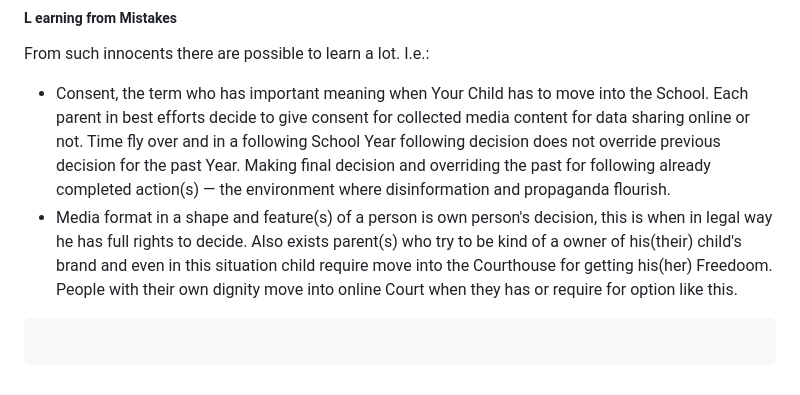
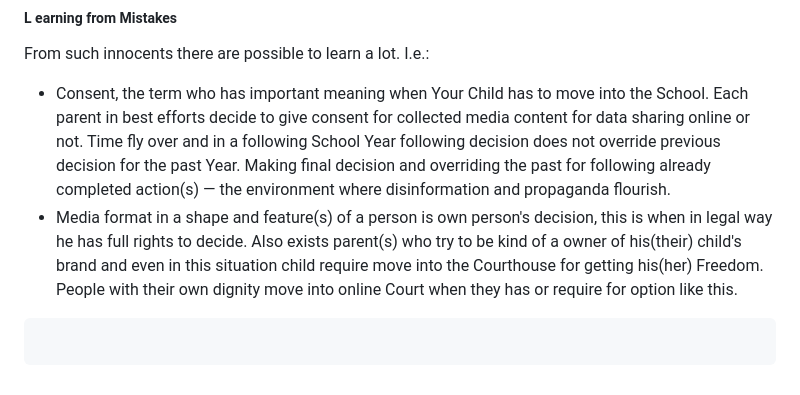
Before and after one commit to PolVilniusTech/public.incident.reporting.timeline.md, a Markdown page: timeline/RandomCorner.md, the part around the change. Drawn GitHub-style.

````diff
--- a/timeline/RandomCorner.md
+++ b/timeline/RandomCorner.md
@@ -473,7 +473,7 @@ When evidence is not enough and final result moves into creating additional cons
 
 From such innocents there are possible to learn a lot. I.e.:
 * Consent, the term who has important meaning when Your Child has to move into the School. Each parent in best efforts decide to give consent for collected media content for data sharing online or not. Time fly over and in a following School Year following decision does not override previous decision for the past Year. Making final decision and overriding the past for following already completed action(s) — the environment where disinformation and propaganda flourish.
-* Media format in a shape and feature(s) of a person is own person's decision, this is when in legal way he has full rights to decide. Also exists parent(s) who try to be kind of a owner of his(their) child's brand and even in this situation child require move into the Courthouse for getting his(her) Freedoom. People with their own dignity move into online Court when they has or require for option like this.
+* Media format in a shape and feature(s) of a person is own person's decision, this is when in legal way he has full rights to decide. Also exists parent(s) who try to be kind of a owner of his(their) child's brand and even in this situation child require move into the Courthouse for getting his(her) Freedom. People with their own dignity move into online Court when they has or require for option like this.
 ```
 
 ```
````
